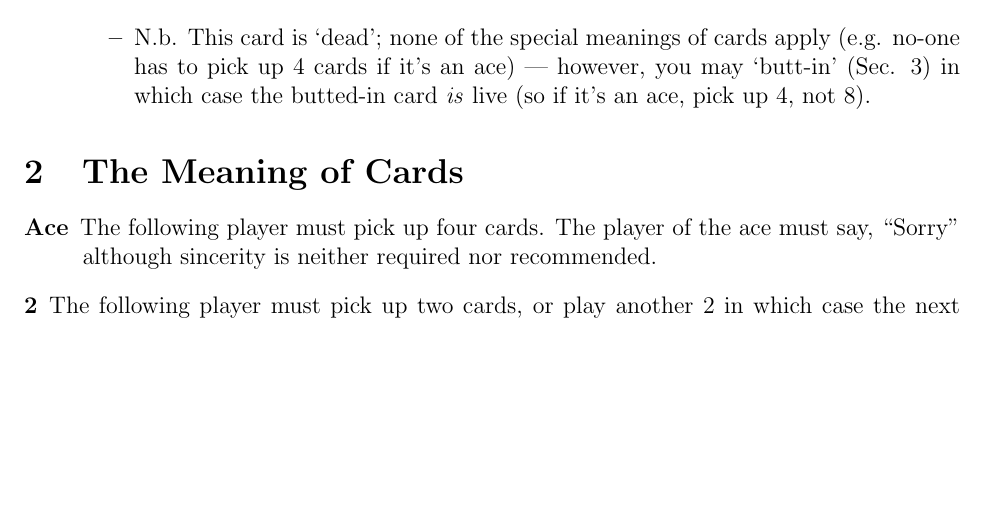
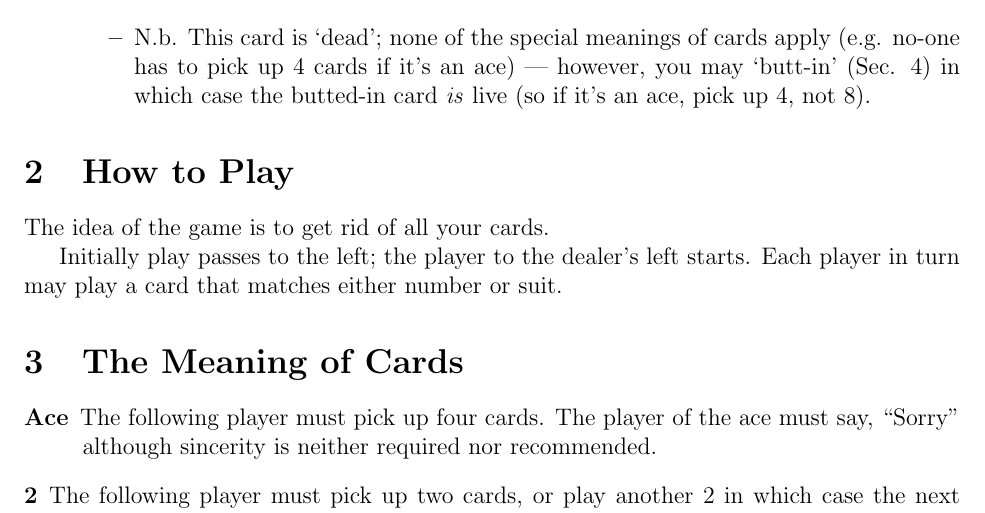
Before and after one commit to RobertLuptonTheGood/UncleBaiting, a LaTeX document (uncleBaiting.tex): part of the page, cut so that both start at the same text, the shorter picture padded with empty space. Compiled offline with pdfLaTeX.

Commit message:
Added skeleton "How to Play" section

```diff
--- a/uncleBaiting.tex
+++ b/uncleBaiting.tex
@@ -32,6 +31,13 @@
   \end{itemize}
 \end{itemize}
 
+\section{How to Play}
+
+The idea of the game is to get rid of all your cards.
+
+Initially play passes to the left; the player to the dealer's left starts.  Each player in
+turn may play a card that matches either number or suit.
+
 \section{The Meaning of Cards}
 
 \begin{description}
```
Also changed, not shown: uncleBaiting.tex (1 more changed lines).
